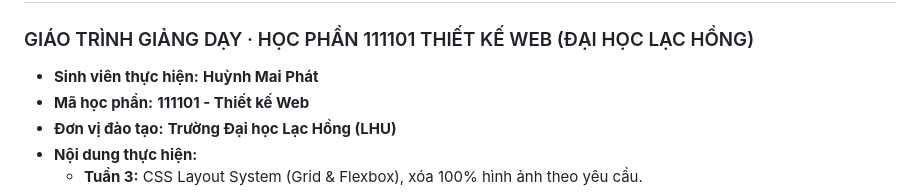
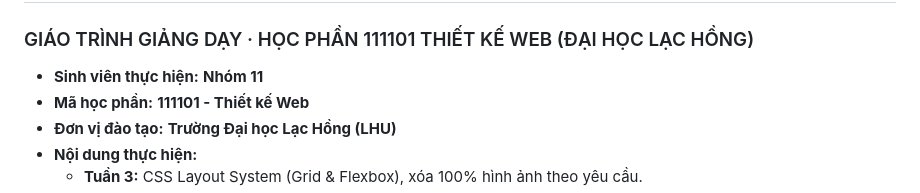
Before and after one commit to BladeAndSouls/huynhmaiphatshowcase, a Markdown page: README.md, the part around the change. Drawn GitHub-style.

```diff
--- a/README.md
+++ b/README.md
@@ -1,7 +1,7 @@
 # 📘 BÁO CÁO BÀI TẬP: TUẦN 3, TUẦN 4 & TUẦN 5
 ### GIÁO TRÌNH GIẢNG DẠY · HỌC PHẦN 111101 THIẾT KẾ WEB (ĐẠI HỌC LẠC HỒNG)
 
-- **Sinh viên thực hiện:** **Huỳnh Mai Phát**
+- **Sinh viên thực hiện:** **Nhóm 11**
 - **Mã học phần:** **111101 - Thiết kế Web**
 - **Đơn vị đào tạo:** **Trường Đại học Lạc Hồng (LHU)**
 - **Nội dung thực hiện:**
```
